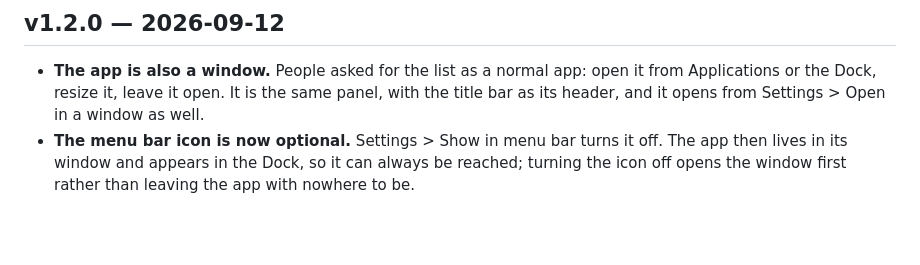
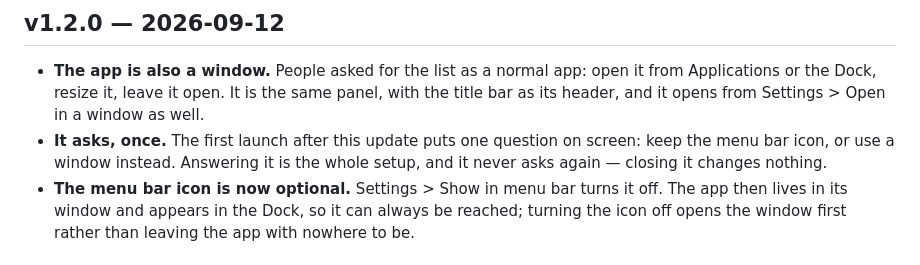
Before and after one commit to Jarvis322/macos-sysdata, a Markdown page: CHANGELOG.md, the part around the change. GitHub-like rendering; blank space fills up the shorter version.

Commit message:
docs: mention the one-time question

```diff
--- a/CHANGELOG.md
+++ b/CHANGELOG.md
@@ -11,6 +11,9 @@ Versions up to and including v0.3.7 were released under the MIT License; see
   open it from Applications or the Dock, resize it, leave it open. It is the
   same panel, with the title bar as its header, and it opens from Settings >
   Open in a window as well.
+- **It asks, once.** The first launch after this update puts one question on
+  screen: keep the menu bar icon, or use a window instead. Answering it is the
+  whole setup, and it never asks again — closing it changes nothing.
 - **The menu bar icon is now optional.** Settings > Show in menu bar turns it
   off. The app then lives in its window and appears in the Dock, so it can
   always be reached; turning the icon off opens the window first rather than
```
Also changed, not shown: README.md (+2 -1 lines).
